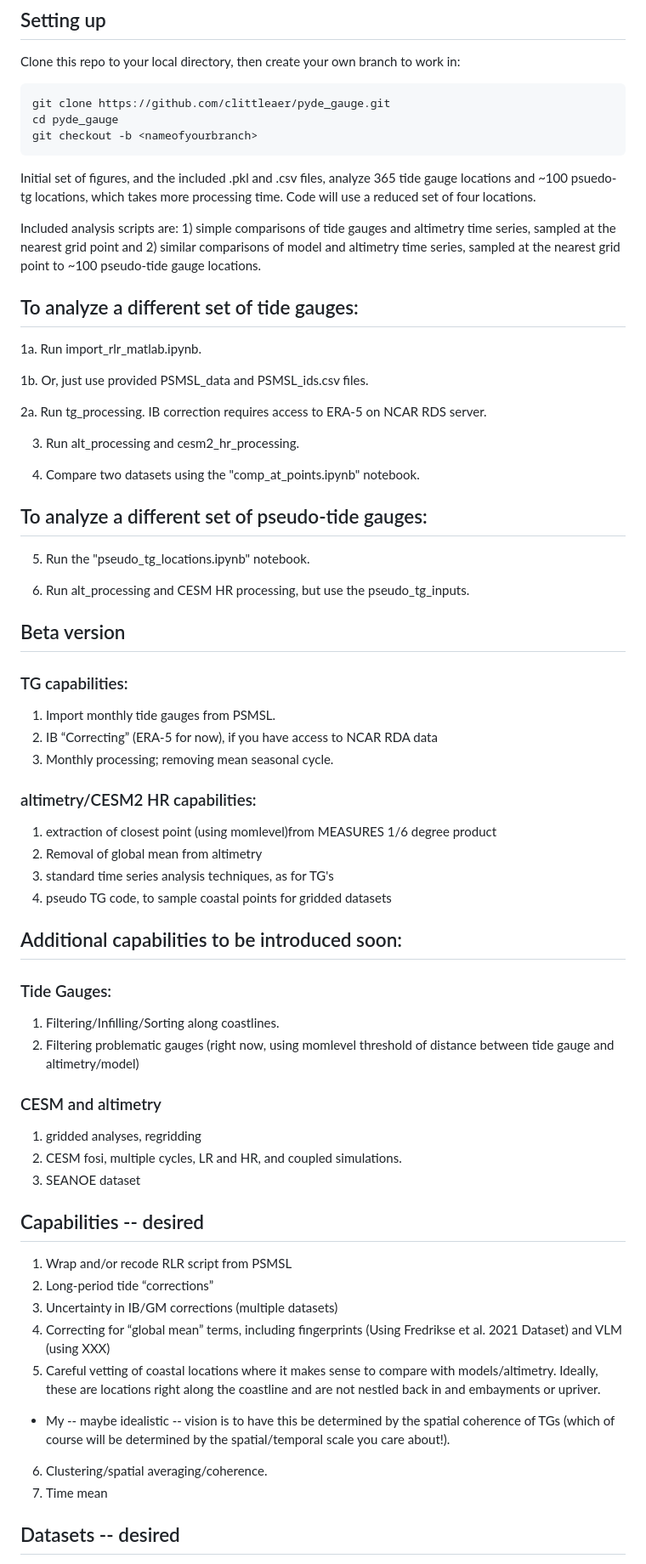
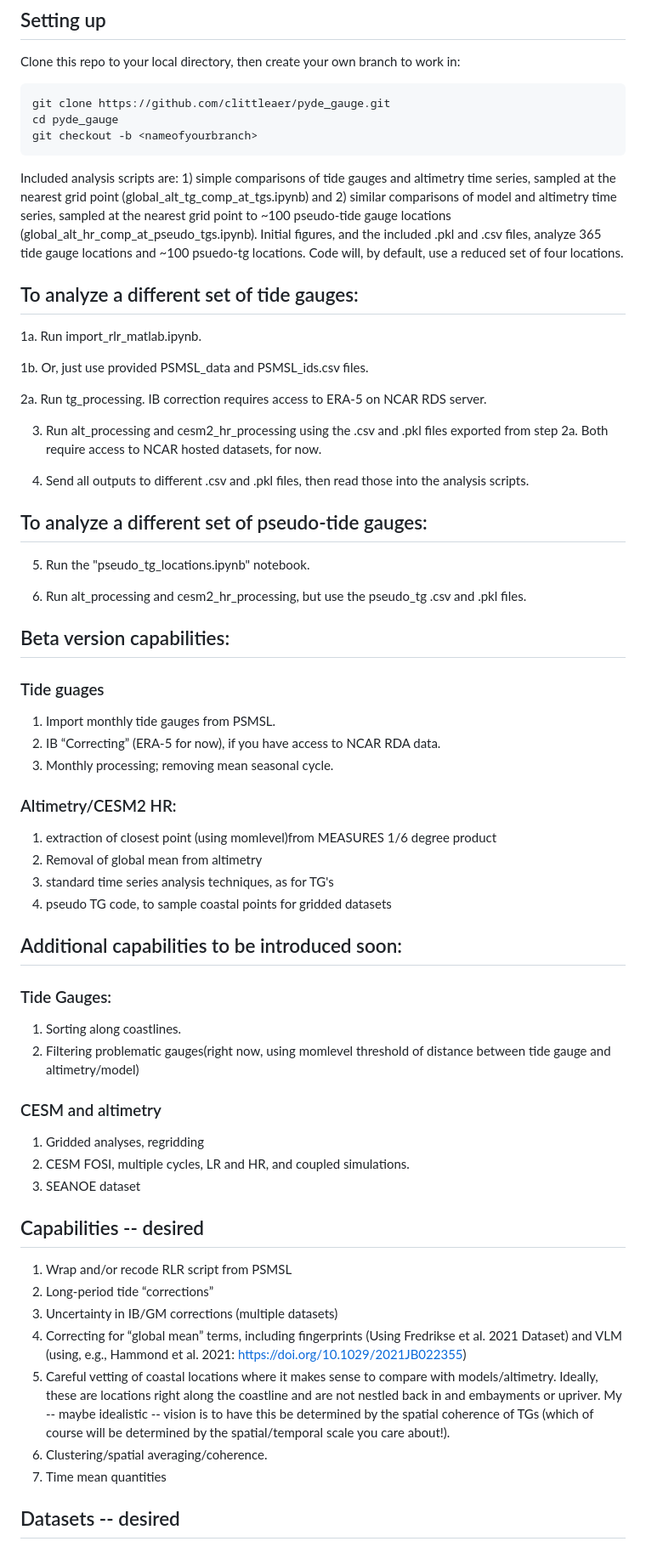
Before and after one commit to clittleaer/pyde_gauge, a Markdown page: README.md, the part around one of its changes. Shown at 85% size. Rendered like a GitHub page.

Commit message:
initial readme

````diff
--- a/README.md
+++ b/README.md
@@ -10,9 +10,7 @@ cd pyde_gauge
 git checkout -b <nameofyourbranch>
 ```
 
-Initial set of figures, and the included .pkl and .csv files, analyze 365 tide gauge locations and ~100 psuedo-tg locations, which takes more processing time. Code will use a reduced set of four locations.
-
-Included analysis scripts are: 1) simple comparisons of tide gauges and altimetry time series, sampled at the nearest grid point and 2) similar comparisons of model and altimetry time series, sampled at the nearest grid point to ~100 pseudo-tide gauge locations.
+Included analysis scripts are: 1) simple comparisons of tide gauges and altimetry time series, sampled at the nearest grid point (global_alt_tg_comp_at_tgs.ipynb) and 2) similar comparisons of model and altimetry time series, sampled at the nearest grid point to ~100 pseudo-tide gauge locations (global_alt_hr_comp_at_pseudo_tgs.ipynb). Initial figures, and the included .pkl and .csv files, analyze 365 tide gauge locations and ~100 psuedo-tg locations. Code will, by default, use a reduced set of four locations.
 
 ## To analyze a different set of tide gauges:
 1a. Run import_rlr_matlab.ipynb.
@@ -21,23 +19,23 @@ Included analysis scripts are: 1) simple comparisons of tide gauges and altimetr
 
 2a. Run tg_processing. IB correction requires access to ERA-5 on NCAR RDS server.
 
-3. Run alt_processing and cesm2_hr_processing.
+3. Run alt_processing and cesm2_hr_processing using the .csv and .pkl files exported from step 2a. Both require access to NCAR hosted datasets, for now.
 
-4. Compare two datasets using the "comp_at_points.ipynb" notebook.
+4. Send all outputs to different .csv and .pkl files, then read those into the analysis scripts.
 
 ## To analyze a different set of pseudo-tide gauges:
 
 5. Run the "pseudo_tg_locations.ipynb" notebook.
 
-6. Run alt_processing and CESM HR processing, but use the pseudo_tg_inputs.
+6. Run alt_processing and cesm2_hr_processing, but use the pseudo_tg .csv and .pkl files.
 
-## Beta version
-### TG capabilities:
+## Beta version capabilities:
+### Tide guages
 1. Import monthly tide gauges from PSMSL.
-2. IB “Correcting” (ERA-5 for now), if you have access to NCAR RDA data
+2. IB “Correcting” (ERA-5 for now), if you have access to NCAR RDA data.
 3. Monthly processing; removing mean seasonal cycle.
 
-### altimetry/CESM2 HR capabilities:
+### Altimetry/CESM2 HR:
 1. extraction of closest point (using momlevel)from MEASURES 1/6 degree product
 2. Removal of global mean from altimetry
 3. standard time series analysis techniques, as for TG's
@@ -46,12 +44,12 @@ Included analysis scripts are: 1) simple comparisons of tide gauges and altimetr
 ## Additional capabilities to be introduced soon:
 
 ### Tide Gauges:
-1. Filtering/Infilling/Sorting along coastlines.
-2. Filtering problematic gauges (right now, using momlevel threshold of distance between tide gauge and altimetry/model)
+1. Sorting along coastlines.
+2. Filtering problematic gauges(right now, using momlevel threshold of distance between tide gauge and altimetry/model)
 
 ### CESM and altimetry
-1. gridded analyses, regridding
-2. CESM fosi, multiple cycles, LR and HR, and coupled simulations.
+1. Gridded analyses, regridding
+2. CESM FOSI, multiple cycles, LR and HR, and coupled simulations.
 3. SEANOE dataset
 <!-- Analysis example — just TG/ALT
 Analysis from CESM HR/LR paper in prep (filtering)
@@ -61,11 +59,10 @@ Wavelets/power spectra/standard statistical analyses -->
 1. Wrap and/or recode RLR script from PSMSL
 2. Long-period tide “corrections”
 3. Uncertainty in IB/GM corrections (multiple datasets)
-4. Correcting for “global mean” terms, including fingerprints (Using Fredrikse et al. 2021 Dataset) and VLM (using XXX)
-5. Careful vetting of coastal locations where it makes sense to compare with models/altimetry. Ideally, these are locations right along the coastline and are not nestled back in and embayments or upriver.
-* My -- maybe idealistic -- vision is to have this be determined by the spatial coherence of TGs (which of course will be determined by the spatial/temporal scale you care about!).
+4. Correcting for “global mean” terms, including fingerprints (Using Fredrikse et al. 2021 Dataset) and VLM (using, e.g., Hammond et al. 2021:  https://doi.org/10.1029/2021JB022355)
+5. Careful vetting of coastal locations where it makes sense to compare with models/altimetry. Ideally, these are locations right along the coastline and are not nestled back in and embayments or upriver. My -- maybe idealistic -- vision is to have this be determined by the spatial coherence of TGs (which of course will be determined by the spatial/temporal scale you care about!).
 6. Clustering/spatial averaging/coherence.
-7. Time mean
+7. Time mean quantities
 
 ## Datasets -- desired
  * SWOT
````
Also changed, not shown: other parts of README.md (+0 -1 lines).
